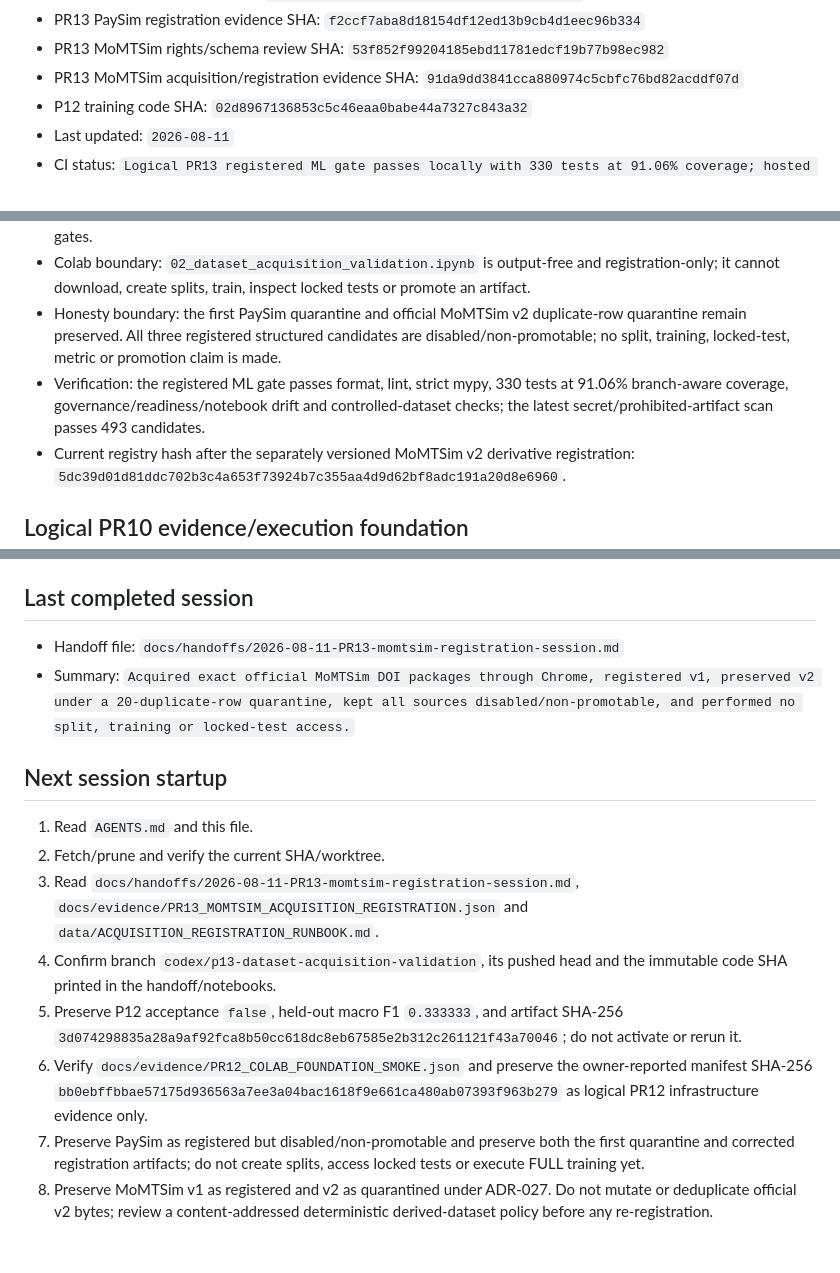
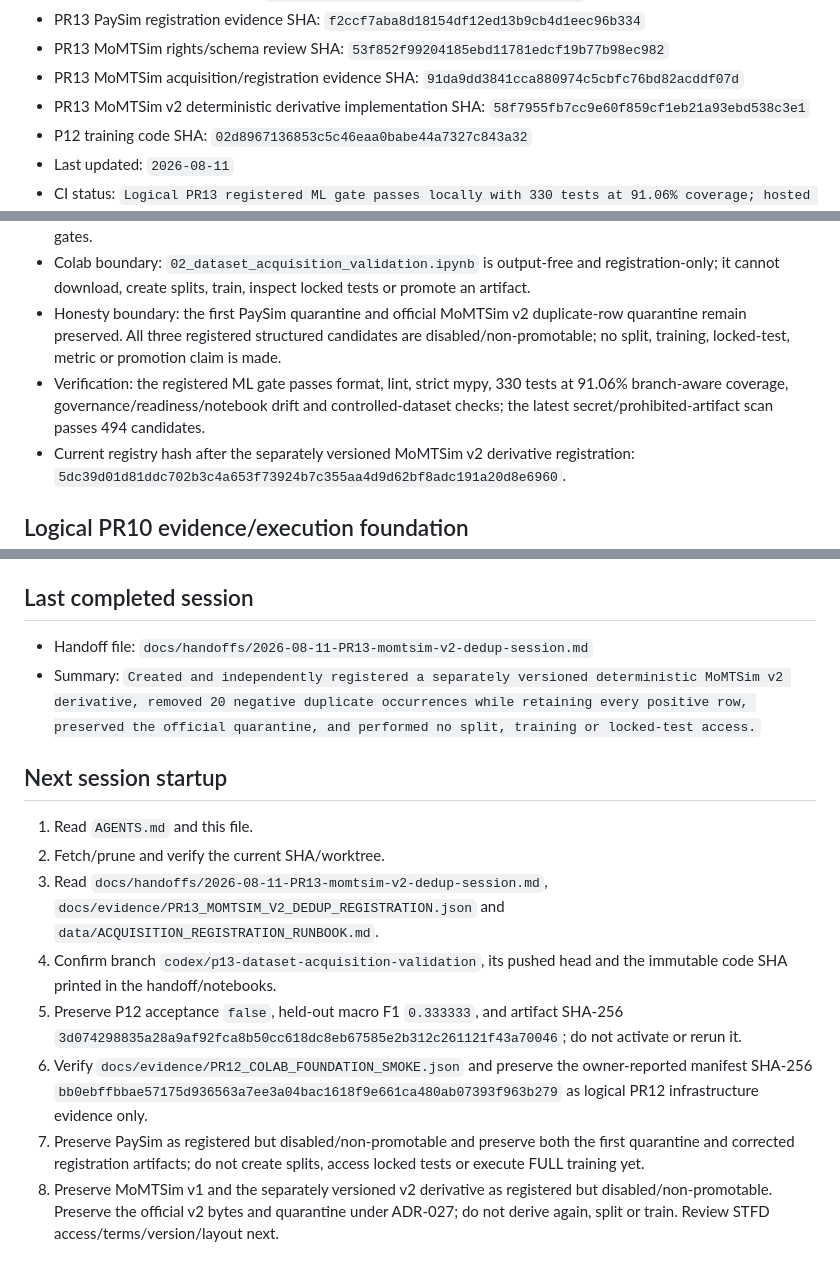
Before and after one commit to davidagyekum/momo-fraud-detection, a Markdown page: IMPLEMENTATION_STATUS.md, 3 parts joined by grey strips. Drawn GitHub-style.

Commit message:
docs(handoff): record MoMTSim v2 derivation evidence

```diff
--- a/IMPLEMENTATION_STATUS.md
+++ b/IMPLEMENTATION_STATUS.md
@@ -16,6 +16,7 @@
 - PR13 PaySim registration evidence SHA: `f2ccf7aba8d18154df12ed13b9cb4d1eec96b334`
 - PR13 MoMTSim rights/schema review SHA: `53f852f99204185ebd11781edcf19b77b98ec982`
 - PR13 MoMTSim acquisition/registration evidence SHA: `91da9dd3841cca880974c5cbfc76bd82acddf07d`
+- PR13 MoMTSim v2 deterministic derivative implementation SHA: `58f7955fb7cc9e60f859cf1eb21a93ebd538c3e1`
 - P12 training code SHA: `02d8967136853c5c46eaa0babe44a7327c843a32`
 - Last updated: `2026-08-11`
 - CI status: `Logical PR13 registered ML gate passes locally with 330 tests at 91.06% coverage; hosted jobs remain unable to start because the repository owner's Actions account is locked by a billing issue`
@@ -39,7 +40,7 @@
 - Evidence boundary: PaySim's corrected owner-operated Colab run registered 6,362,620 rows. Official Mendeley browser acquisition established exact v1/v2 identities: v1 registered at 1,720,181 rows; official v2 matched 4,225,958 rows but remains quarantined for 20 exact duplicates. ADR-028's separate first-occurrence derivative contains 4,225,938 rows, retains all 2,233,118 positives and passed independent registration with zero duplicates. Safe evidence is in `docs/evidence/PR13_MOMTSIM_ACQUISITION_REGISTRATION.json` and `docs/evidence/PR13_MOMTSIM_V2_DEDUP_REGISTRATION.json`; STFD, FSTS and Ghana-private retain separate gates.
 - Colab boundary: `02_dataset_acquisition_validation.ipynb` is output-free and registration-only; it cannot download, create splits, train, inspect locked tests or promote an artifact.
 - Honesty boundary: the first PaySim quarantine and official MoMTSim v2 duplicate-row quarantine remain preserved. All three registered structured candidates are disabled/non-promotable; no split, training, locked-test, metric or promotion claim is made.
-- Verification: the registered ML gate passes format, lint, strict mypy, 330 tests at 91.06% branch-aware coverage, governance/readiness/notebook drift and controlled-dataset checks; the latest secret/prohibited-artifact scan passes 493 candidates.
+- Verification: the registered ML gate passes format, lint, strict mypy, 330 tests at 91.06% branch-aware coverage, governance/readiness/notebook drift and controlled-dataset checks; the latest secret/prohibited-artifact scan passes 494 candidates.
 - Current registry hash after the separately versioned MoMTSim v2 derivative registration: `5dc39d01d81ddc702b3c4a653f73924b7c355aa4d9d62bf8adc191a20d8e6960`.
 
 ## Logical PR10 evidence/execution foundation
@@ -129,16 +130,16 @@ Allowed status values: `Not Started`, `In Progress`, `Blocked`, `In Review`, `Co
 
 ## Last completed session
 
-- Handoff file: `docs/handoffs/2026-08-11-PR13-momtsim-registration-session.md`
-- Summary: `Acquired exact official MoMTSim DOI packages through Chrome, registered v1, preserved v2 under a 20-duplicate-row quarantine, kept all sources disabled/non-promotable, and performed no split, training or locked-test access.`
+- Handoff file: `docs/handoffs/2026-08-11-PR13-momtsim-v2-dedup-session.md`
+- Summary: `Created and independently registered a separately versioned deterministic MoMTSim v2 derivative, removed 20 negative duplicate occurrences while retaining every positive row, preserved the official quarantine, and performed no split, training or locked-test access.`
 
 ## Next session startup
 
 1. Read `AGENTS.md` and this file.
 2. Fetch/prune and verify the current SHA/worktree.
-3. Read `docs/handoffs/2026-08-11-PR13-momtsim-registration-session.md`, `docs/evidence/PR13_MOMTSIM_ACQUISITION_REGISTRATION.json` and `data/ACQUISITION_REGISTRATION_RUNBOOK.md`.
+3. Read `docs/handoffs/2026-08-11-PR13-momtsim-v2-dedup-session.md`, `docs/evidence/PR13_MOMTSIM_V2_DEDUP_REGISTRATION.json` and `data/ACQUISITION_REGISTRATION_RUNBOOK.md`.
 4. Confirm branch `codex/p13-dataset-acquisition-validation`, its pushed head and the immutable code SHA printed in the handoff/notebooks.
 5. Preserve P12 acceptance `false`, held-out macro F1 `0.333333`, and artifact SHA-256 `3d074298835a28a9af92fca8b50cc618dc8eb67585e2b312c261121f43a70046`; do not activate or rerun it.
 6. Verify `docs/evidence/PR12_COLAB_FOUNDATION_SMOKE.json` and preserve the owner-reported manifest SHA-256 `bb0ebffbbae57175d936563a7ee3a04bac1618f9e661ca480ab07393f963b279` as logical PR12 infrastructure evidence only.
 7. Preserve PaySim as registered but disabled/non-promotable and preserve both the first quarantine and corrected registration artifacts; do not create splits, access locked tests or execute FULL training yet.
-8. Preserve MoMTSim v1 as registered and v2 as quarantined under ADR-027. Do not mutate or deduplicate official v2 bytes; review a content-addressed deterministic derived-dataset policy before any re-registration.
+8. Preserve MoMTSim v1 and the separately versioned v2 derivative as registered but disabled/non-promotable. Preserve the official v2 bytes and quarantine under ADR-027; do not derive again, split or train. Review STFD access/terms/version/layout next.
```
Also changed, not shown: docs/audits/pr13-acquisition-readiness.md (+1 -1 lines), docs/handoffs/2026-08-11-PR13-momtsim-v2-dedup-session.md (added, +123 -0 lines).
